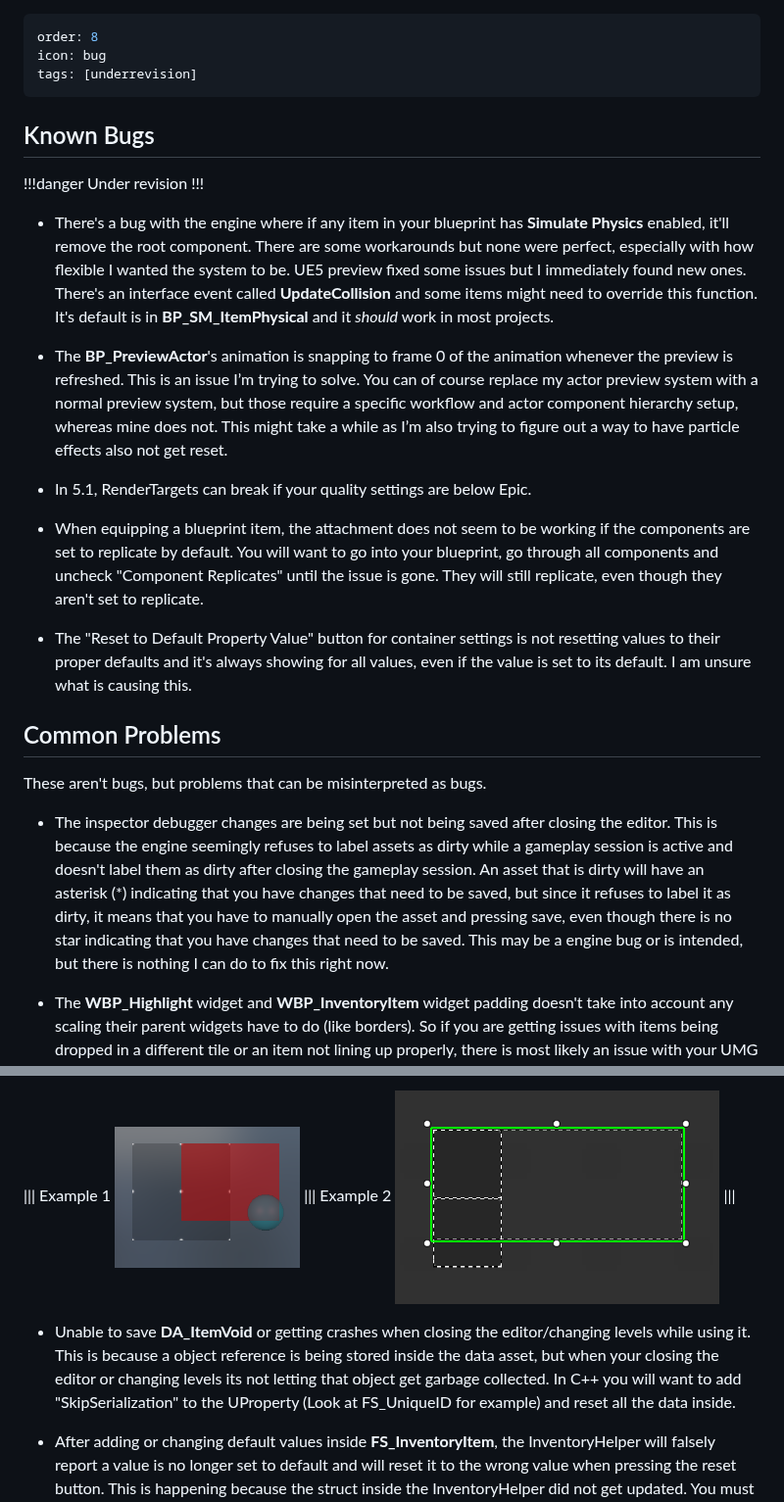
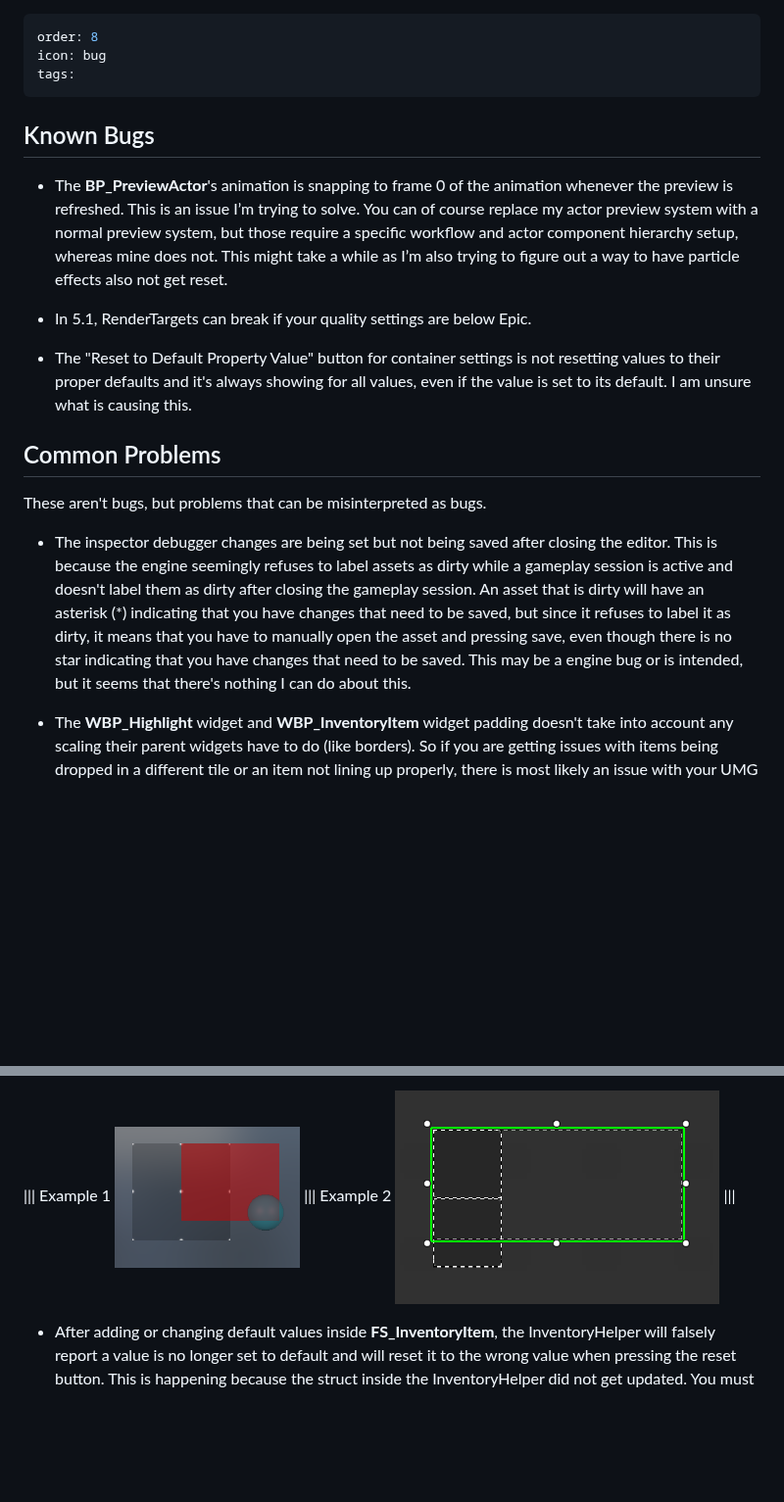
Before and after one commit to Inventoryframework/inventoryframework.github.io, a Markdown page: Bugs.md, 2 parts joined by grey strips. Shown at 98% size. Rendered like a GitHub page; blank space fills up the shorter version.

Commit message:
Update Bugs.md
Removed underrevision tag and some topics

```diff
--- a/Bugs.md
+++ b/Bugs.md
@@ -1,24 +1,15 @@
 ---
 order: 8
 icon: bug
-tags: [underrevision]
+tags:
 ---
 
 ## Known Bugs
-
-!!!danger
-Under revision
-!!!
-
-- There's a bug with the engine where if any item in your blueprint has <span style="color:slateblue">**Simulate Physics**</span> enabled, it'll remove the root component. There are some workarounds but none were perfect, especially with how flexible I wanted the system to be. UE5 preview fixed some issues but I immediately found new ones.
-There's an interface event called <span style="color:brown">**UpdateCollision**</span> and some items might need to override this function. It's default is in <span style="color:violet">**BP_SM_ItemPhysical**</span> and it *should* work in most projects.
 
 - The <span style="color:violet">**BP_PreviewActor**</span>'s animation is snapping to frame 0 of the animation whenever the preview is refreshed. This is an issue I’m trying to solve. You can of course replace my actor preview system with a normal preview system, but those require a specific workflow and actor component hierarchy setup, whereas mine does not.
 This might take a while as I’m also trying to figure out a way to have particle effects also not get reset.
 
 - In 5.1, RenderTargets can break if your quality settings are below Epic.
-
-- When equipping a blueprint item, the attachment does not seem to be working if the components are set to replicate by default. You will want to go into your blueprint, go through all components and uncheck "Component Replicates" until the issue is gone. They will still replicate, even though they aren't set to replicate.
 
 - The "Reset to Default Property Value" button for container settings is not resetting values to their proper defaults and it's always showing for all values, even if the value is set to its default. I am unsure what is causing this.
 
@@ -26,7 +17,7 @@ This might take a while as I’m also trying to figure out a way to have particl
 ## Common Problems
 These aren't bugs, but problems that can be misinterpreted as bugs.
 
-- The inspector debugger changes are being set but not being saved after closing the editor. This is because the engine seemingly refuses to label assets as dirty while a gameplay session is active and doesn't label them as dirty after closing the gameplay session. An asset that is dirty will have an asterisk (*) indicating that you have changes that need to be saved, but since it refuses to label it as dirty, it means that you have to manually open the asset and pressing save, even though there is no star indicating that you have changes that need to be saved. This may be a engine bug or is intended, but there is nothing I can do to fix this right now.
+- The inspector debugger changes are being set but not being saved after closing the editor. This is because the engine seemingly refuses to label assets as dirty while a gameplay session is active and doesn't label them as dirty after closing the gameplay session. An asset that is dirty will have an asterisk (*) indicating that you have changes that need to be saved, but since it refuses to label it as dirty, it means that you have to manually open the asset and pressing save, even though there is no star indicating that you have changes that need to be saved. This may be a engine bug or is intended, but it seems that there's nothing I can do about this.
 
 - The <span style="color:violet">**WBP_Highlight**</span> widget and <span style="color:violet">**WBP_InventoryItem**</span> widget padding doesn't take into account any scaling their parent widgets have to do (like borders). So if you are getting issues with items being dropped in a different tile or an item not lining up properly, there is most likely an issue with your UMG hierarchy/scaling.
 You might have this problem with scroll bars most of the time. An easy fix for that is to go into the ScrollBox, go into Scrollbar Padding, let's say the scroll bar is on the right side, go into the right side padding and minus the thickness of the bar.
@@ -44,7 +35,5 @@ Remember to use the tag “**DONOTPREVIEW**” on those collision components if
 ![](/pictures/InaccurateHighlightProblem2.png)
 |||
 
-- Unable to save <span style="color:violet">**DA_ItemVoid**</span> or getting crashes when closing the editor/changing levels while using it. This is because a object reference is being stored inside the data asset, but when your closing the editor or changing levels its not letting that object get garbage collected. In C++ you will want to add "SkipSerialization" to the UProperty (Look at FS_UniqueID for example) and reset all the data inside.
-
 - After adding or changing default values inside <span style="color:slateblue">**FS_InventoryItem**</span>, the InventoryHelper will falsely report a value is no longer set to default and will reset it to the wrong value when pressing the reset button. This is happening because the struct inside the InventoryHelper did not get updated. You must go into <span style="color:violet">**EUW_InventoryHelper**</span> and find <span style="color:slateblue">**SelectedItem**</span> and update its default settings.
 The same might happen to the context menu, so you must go to <span style="color:violet">**WBP_ContextMenu_EditorOnly**</span> and find <span style="color:slateblue">**Item**</span> and update its default settings.
```
